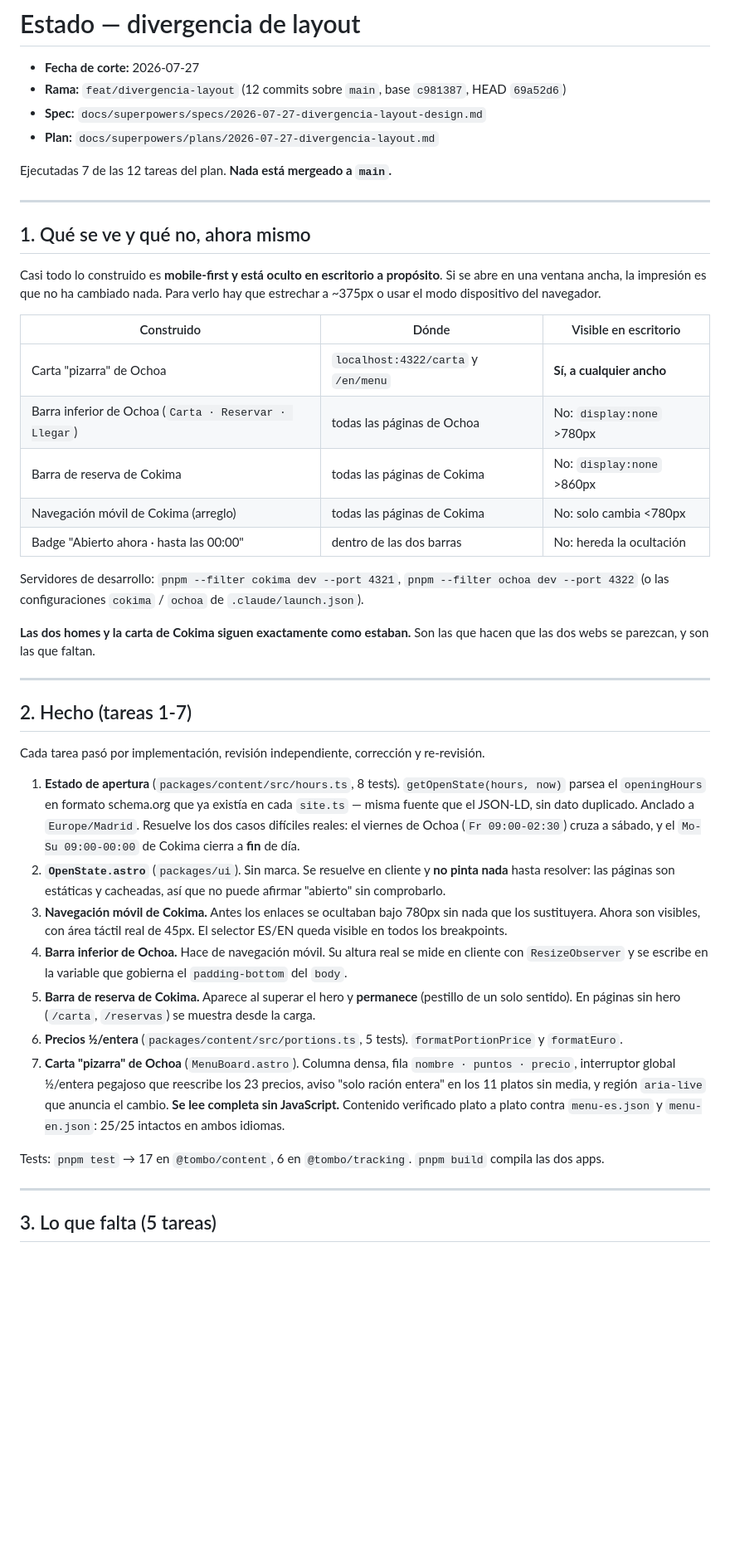
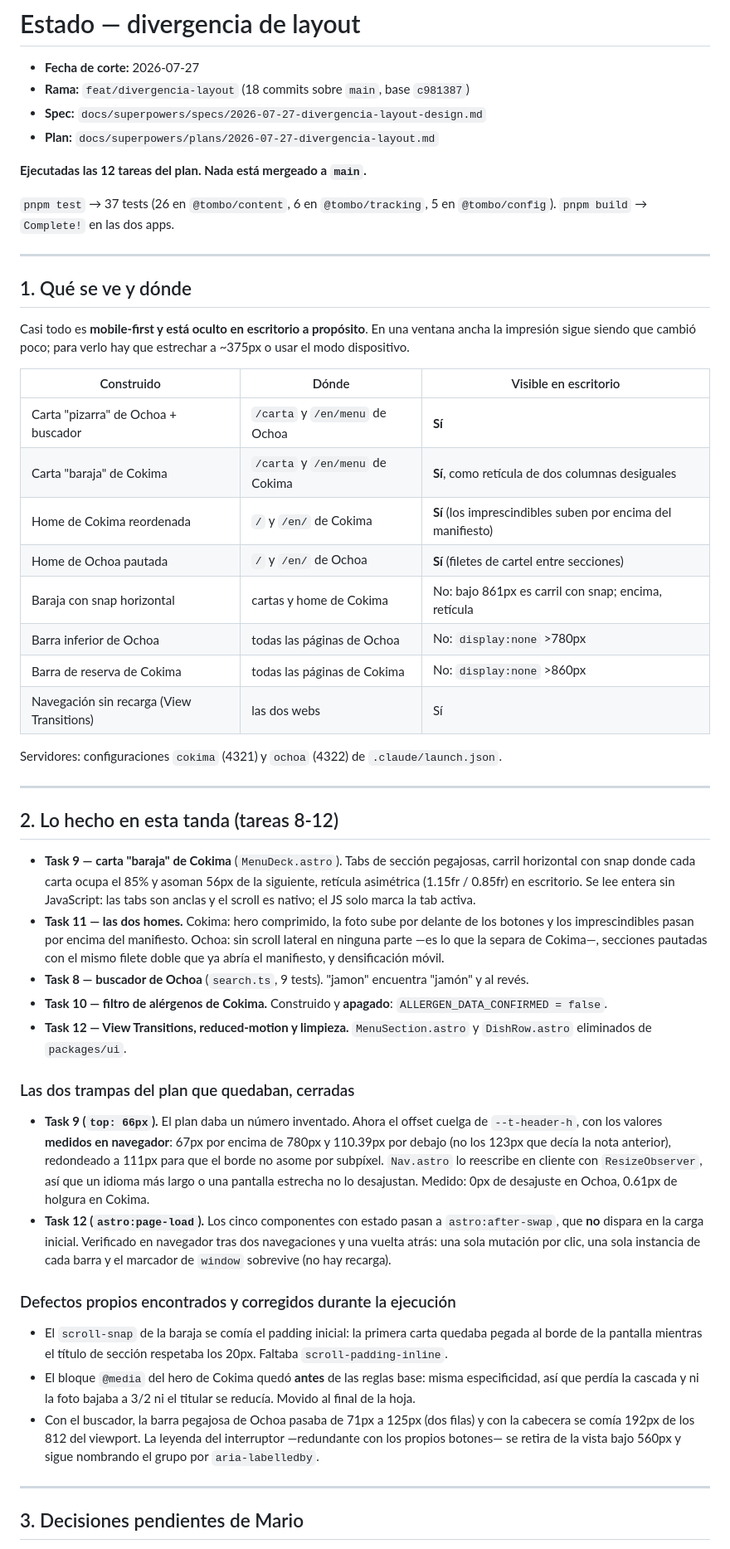
Before and after one commit to PH-Sport/ochoa-cokima, a Markdown page: docs/estado-divergencia-layout.md, the part around one of its changes. Shown at 83% size. Rendered like a GitHub page; blank space fills up the shorter version.

Commit message:
docs: estado de la divergencia de layout (12/12 tareas)
Co-Authored-By: Claude Opus 5 <noreply@anthropic.com>

```diff
--- a/docs/estado-divergencia-layout.md
+++ b/docs/estado-divergencia-layout.md
@@ -1,47 +1,56 @@
 # Estado — divergencia de layout
 
 - **Fecha de corte:** 2026-07-27
-- **Rama:** `feat/divergencia-layout` (12 commits sobre `main`, base `c981387`, HEAD `69a52d6`)
+- **Rama:** `feat/divergencia-layout` (18 commits sobre `main`, base `c981387`)
 - **Spec:** `docs/superpowers/specs/2026-07-27-divergencia-layout-design.md`
 - **Plan:** `docs/superpowers/plans/2026-07-27-divergencia-layout.md`
 
-Ejecutadas 7 de las 12 tareas del plan. **Nada está mergeado a `main`.**
+**Ejecutadas las 12 tareas del plan. Nada está mergeado a `main`.**
+
+`pnpm test` → 37 tests (26 en `@tombo/content`, 6 en `@tombo/tracking`, 5 en `@tombo/config`).
+`pnpm build` → `Complete!` en las dos apps.
 
 ---
 
-## 1. Qué se ve y qué no, ahora mismo
+## 1. Qué se ve y dónde
 
-Casi todo lo construido es **mobile-first y está oculto en escritorio a propósito**. Si se abre en una ventana ancha, la impresión es que no ha cambiado nada. Para verlo hay que estrechar a ~375px o usar el modo dispositivo del navegador.
+Casi todo es **mobile-first y está oculto en escritorio a propósito**. En una ventana ancha la impresión sigue siendo que cambió poco; para verlo hay que estrechar a ~375px o usar el modo dispositivo.
 
 | Construido | Dónde | Visible en escritorio |
 |---|---|---|
-| Carta "pizarra" de Ochoa | `localhost:4322/carta` y `/en/menu` | **Sí, a cualquier ancho** |
-| Barra inferior de Ochoa (`Carta · Reservar · Llegar`) | todas las páginas de Ochoa | No: `display:none` >780px |
+| Carta "pizarra" de Ochoa + buscador | `/carta` y `/en/menu` de Ochoa | **Sí** |
+| Carta "baraja" de Cokima | `/carta` y `/en/menu` de Cokima | **Sí**, como retícula de dos columnas desiguales |
+| Home de Cokima reordenada | `/` y `/en/` de Cokima | **Sí** (los imprescindibles suben por encima del manifiesto) |
+| Home de Ochoa pautada | `/` y `/en/` de Ochoa | **Sí** (filetes de cartel entre secciones) |
+| Baraja con snap horizontal | cartas y home de Cokima | No: bajo 861px es carril con snap; encima, retícula |
+| Barra inferior de Ochoa | todas las páginas de Ochoa | No: `display:none` >780px |
 | Barra de reserva de Cokima | todas las páginas de Cokima | No: `display:none` >860px |
-| Navegación móvil de Cokima (arreglo) | todas las páginas de Cokima | No: solo cambia <780px |
-| Badge "Abierto ahora · hasta las 00:00" | dentro de las dos barras | No: hereda la ocultación |
+| Navegación sin recarga (View Transitions) | las dos webs | Sí |
 
-Servidores de desarrollo: `pnpm --filter cokima dev --port 4321`, `pnpm --filter ochoa dev --port 4322` (o las configuraciones `cokima` / `ochoa` de `.claude/launch.json`).
-
-**Las dos homes y la carta de Cokima siguen exactamente como estaban.** Son las que hacen que las dos webs se parezcan, y son las que faltan.
+Servidores: configuraciones `cokima` (4321) y `ochoa` (4322) de `.claude/launch.json`.
 
 ---
 
-## 2. Hecho (tareas 1-7)
+## 2. Lo hecho en esta tanda (tareas 8-12)
 
-Cada tarea pasó por implementación, revisión independiente, corrección y re-revisión.
+- **Task 9 — carta "baraja" de Cokima** (`MenuDeck.astro`). Tabs de sección pegajosas, carril horizontal con snap donde cada carta ocupa el 85% y asoman 56px de la siguiente, retícula asimétrica (1.15fr / 0.85fr) en escritorio. Se lee entera sin JavaScript: las tabs son anclas y el scroll es nativo; el JS solo marca la tab activa.
+- **Task 11 — las dos homes.** Cokima: hero comprimido, la foto sube por delante de los botones y los imprescindibles pasan por encima del manifiesto. Ochoa: sin scroll lateral en ninguna parte —es lo que la separa de Cokima—, secciones pautadas con el mismo filete doble que ya abría el manifiesto, y densificación móvil.
+- **Task 8 — buscador de Ochoa** (`search.ts`, 9 tests). "jamon" encuentra "jamón" y al revés.
+- **Task 10 — filtro de alérgenos de Cokima.** Construido y **apagado**: `ALLERGEN_DATA_CONFIRMED = false`.
+- **Task 12 — View Transitions, reduced-motion y limpieza.** `MenuSection.astro` y `DishRow.astro` eliminados de `packages/ui`.
 
-1. **Estado de apertura** (`packages/content/src/hours.ts`, 8 tests). `getOpenState(hours, now)` parsea el `openingHours` en formato schema.org que ya existía en cada `site.ts` — misma fuente que el JSON-LD, sin dato duplicado. Anclado a `Europe/Madrid`. Resuelve los dos casos difíciles reales: el viernes de Ochoa (`Fr 09:00-02:30`) cruza a sábado, y el `Mo-Su 09:00-00:00` de Cokima cierra a **fin** de día.
-2. **`OpenState.astro`** (`packages/ui`). Sin marca. Se resuelve en cliente y **no pinta nada** hasta resolver: las páginas son estáticas y cacheadas, así que no puede afirmar "abierto" sin comprobarlo.
-3. **Navegación móvil de Cokima.** Antes los enlaces se ocultaban bajo 780px sin nada que los sustituyera. Ahora son visibles, con área táctil real de 45px. El selector ES/EN queda visible en todos los breakpoints.
-4. **Barra inferior de Ochoa.** Hace de navegación móvil. Su altura real se mide en cliente con `ResizeObserver` y se escribe en la variable que gobierna el `padding-bottom` del `body`.
-5. **Barra de reserva de Cokima.** Aparece al superar el hero y **permanece** (pestillo de un solo sentido). En páginas sin hero (`/carta`, `/reservas`) se muestra desde la carga.
-6. **Precios ½/entera** (`packages/content/src/portions.ts`, 5 tests). `formatPortionPrice` y `formatEuro`.
-7. **Carta "pizarra" de Ochoa** (`MenuBoard.astro`). Columna densa, fila `nombre · puntos · precio`, interruptor global ½/entera pegajoso que reescribe los 23 precios, aviso "solo ración entera" en los 11 platos sin media, y región `aria-live` que anuncia el cambio. **Se lee completa sin JavaScript.** Contenido verificado plato a plato contra `menu-es.json` y `menu-en.json`: 25/25 intactos en ambos idiomas.
+### Las dos trampas del plan que quedaban, cerradas
 
-Tests: `pnpm test` → 17 en `@tombo/content`, 6 en `@tombo/tracking`. `pnpm build` compila las dos apps.
+- **Task 9 (`top: 66px`).** El plan daba un número inventado. Ahora el offset cuelga de `--t-header-h`, con los valores **medidos en navegador**: 67px por encima de 780px y 110.39px por debajo (no los 123px que decía la nota anterior), redondeado a 111px para que el borde no asome por subpíxel. `Nav.astro` lo reescribe en cliente con `ResizeObserver`, así que un idioma más largo o una pantalla estrecha no lo desajustan. Medido: 0px de desajuste en Ochoa, 0.61px de holgura en Cokima.
+- **Task 12 (`astro:page-load`).** Los cinco componentes con estado pasan a `astro:after-swap`, que **no** dispara en la carga inicial. Verificado en navegador tras dos navegaciones y una vuelta atrás: una sola mutación por clic, una sola instancia de cada barra y el marcador de `window` sobrevive (no hay recarga).
+
+### Defectos propios encontrados y corregidos durante la ejecución
+
+- El `scroll-snap` de la baraja se comía el padding inicial: la primera carta quedaba pegada al borde de la pantalla mientras el título de sección respetaba los 20px. Faltaba `scroll-padding-inline`.
+- El bloque `@media` del hero de Cokima quedó **antes** de las reglas base: misma especificidad, así que perdía la cascada y ni la foto bajaba a 3/2 ni el titular se reducía. Movido al final de la hoja.
+- Con el buscador, la barra pegajosa de Ochoa pasaba de 71px a 125px (dos filas) y con la cabecera se comía 192px de los 812 del viewport. La leyenda del interruptor —redundante con los propios botones— se retira de la vista bajo 560px y sigue nombrando el grupo por `aria-labelledby`.
 
 ---
 
-## 3. Lo que falta (5 tareas)
+## 3. Decisiones pendientes de Mario
 
```
Also changed, not shown: other parts of docs/estado-divergencia-layout.md (+14 -51 lines).
